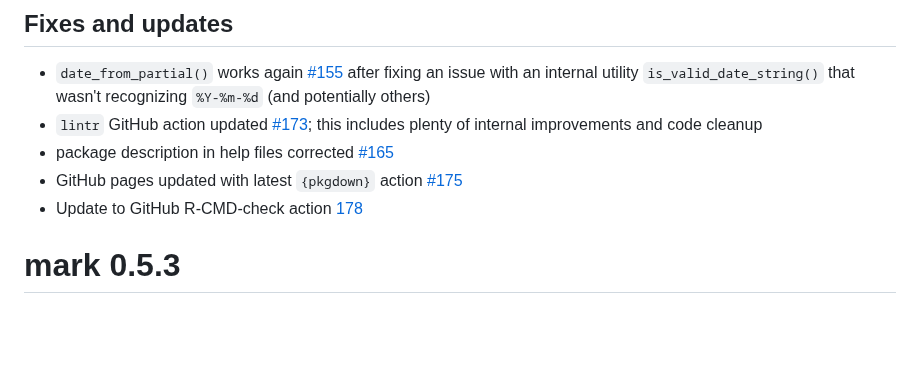
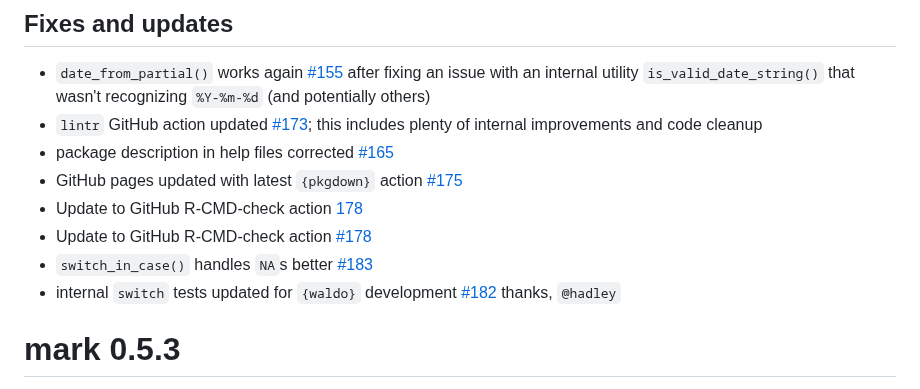
Before and after one commit to jmbarbone/mark, a Markdown page: NEWS.md, the part around the change. GitHub-like rendering; blank space fills up the shorter version.

```diff
--- a/NEWS.md
+++ b/NEWS.md
@@ -22,6 +22,9 @@
 * package description in help files corrected [#165](https://github.com/jmbarbone/mark/issues/165)
 * GitHub pages updated with latest `{pkgdown}` action [#175](https://github.com/jmbarbone/mark/issues/165)
 * Update to GitHub R-CMD-check action [178](https://github.com/jmbarbone/mark/issues/151)
+* Update to GitHub R-CMD-check action [#178](https://github.com/jmbarbone/mark/issues/151)
+* `switch_in_case()` handles `NA`s better [#183](https://github.com/jmbarbone/mark/issues/183)
+* internal `switch` tests updated for `{waldo}` development [#182](https://github.com/jmbarbone/mark/pulls/182) thanks, `@hadley`
 
 # mark 0.5.3
 
```
